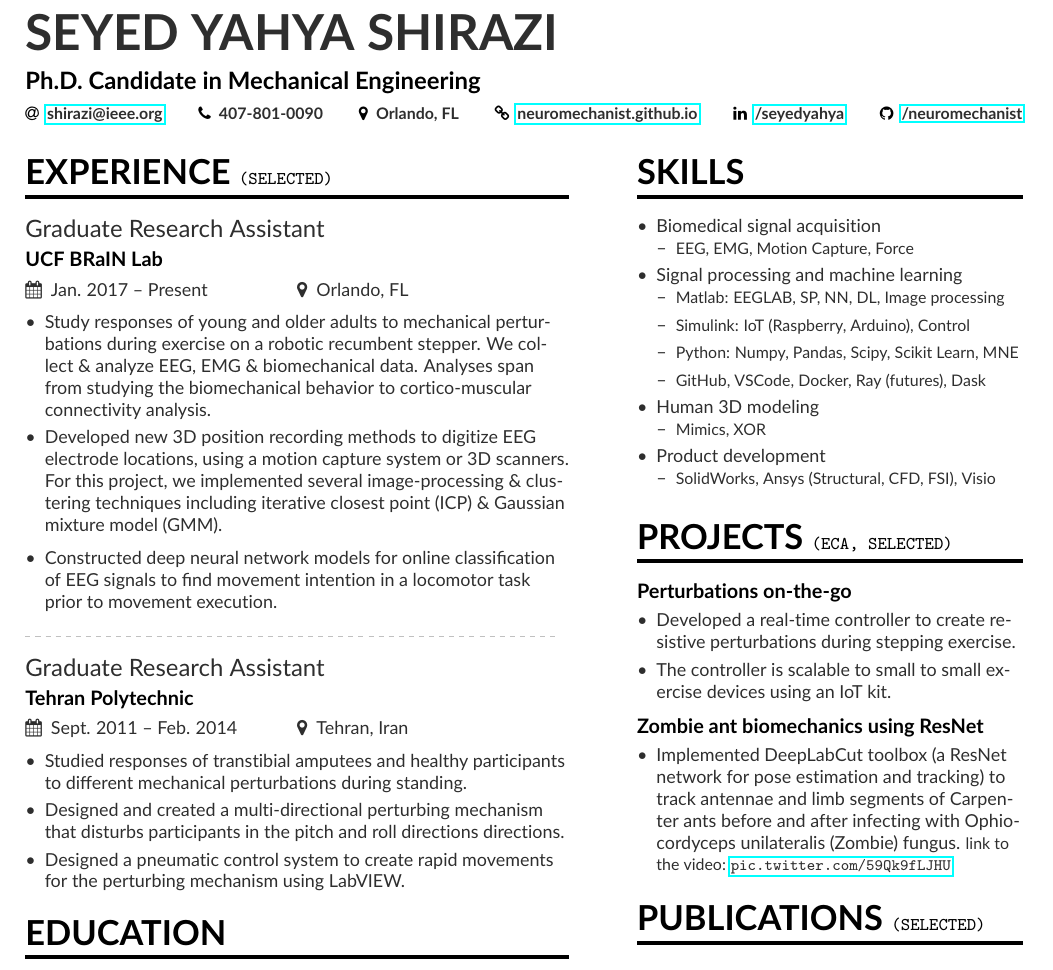
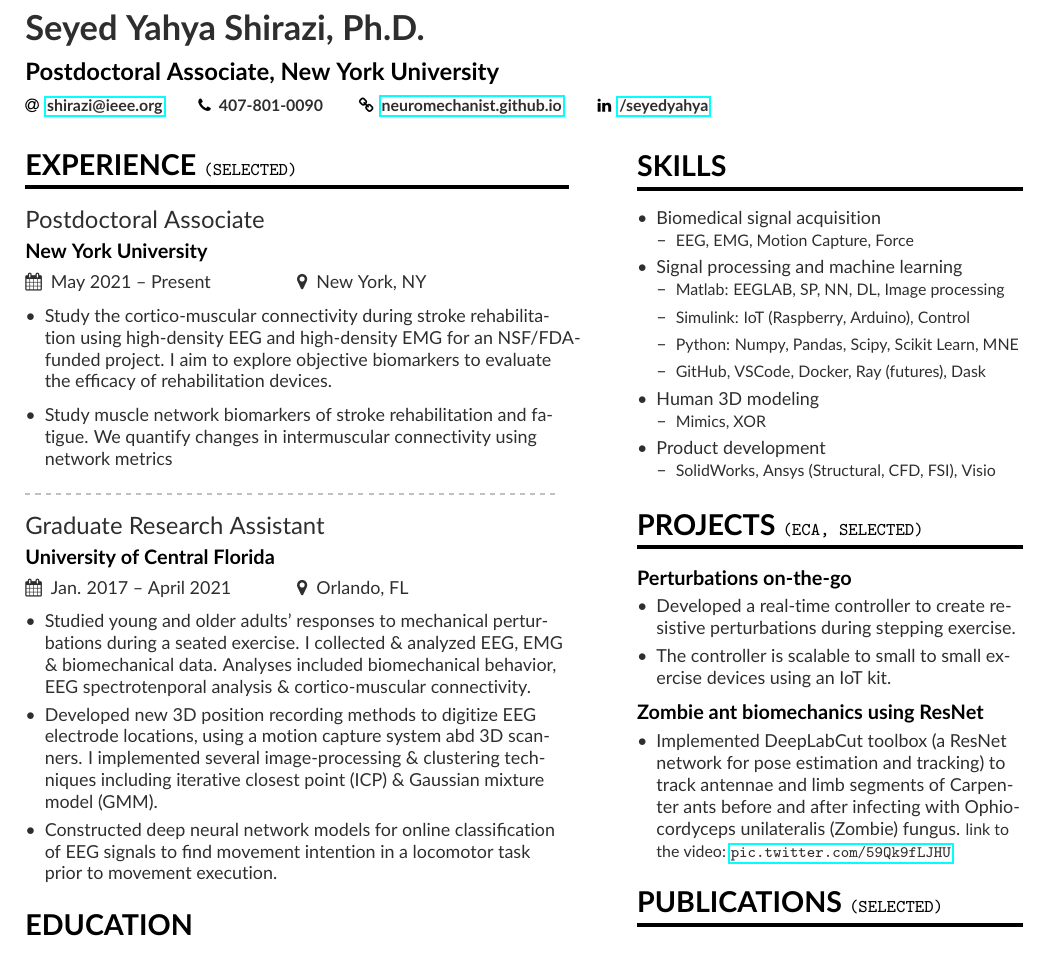
Before and after one commit to neuromechanist/Seyed-Yahya-Shirazi-Resume, a LaTeX CV (seyed.tex, which reads altacv.cls): part of the page, cut at the place of the change. Compiled offline with pdfLaTeX.

Commit message:
updated with the recent changrs

```diff
--- a/altacv.cls
+++ b/altacv.cls
@@ -154,7 +154,7 @@
   \begingroup
     \ifdef{\@photodiameter}{\begin{minipage}{\dimexpr\linewidth-\@photodiameter-2em}}{}%
     \raggedright\color{emphasis}%
-    {\Huge\bfseries\MakeUppercase{\@name}\par}
+    {\LARGE\bfseries{\@name}\par}
     \medskip
     {\large\bfseries\color{accent}\@tagline\par}
     \medskip
@@ -176,7 +176,7 @@
 \newcommand{\cvsection}[2][]{%
   \bigskip%
   \ifstrequal{#1}{}{}{\marginpar{\vspace*{\dimexpr1pt-\baselineskip}\raggedright\input{#1}}}%
-  {\color{heading}\LARGE\bfseries\MakeUppercase{#2}}\\[-1ex]%
+  {\color{heading}\Large\bfseries\MakeUppercase{#2}}\\[-1ex]%
   {\color{heading}\rule{\linewidth}{2pt}\par}\medskip
 }
 
--- a/seyed.tex
+++ b/seyed.tex
@@ -47,8 +47,8 @@
 \addbibresource{sample.bib}
 
 \begin{document}
-\name{Seyed Yahya Shirazi}
-\tagline{Ph.D. Candidate in Mechanical Engineering}
+\name{Seyed Yahya Shirazi, Ph.D.}
+\tagline{Postdoctoral Associate, New York University}
 % Cropped to square from https://en.wikipedia.org/wiki/Marissa_Mayer#/media/File:Marissa_Mayer_May_2014_(cropped).jpg, CC-BY 2.0
 %\photo{3.3cm}{profile.jpg}
 \personalinfo{%
@@ -57,12 +57,12 @@
   \email{\href{mailto:shirazi@ieee.org}{shirazi@ieee.org}}
   \phone{407-801-0090}
 %  \mailaddress{Address, Street, 00000 County}
-  \location{Orlando, FL}
+  % \location{New York, NY}
 %  \homepage{marissamayr.tumblr.com/}
 \homepage{\href{https://neuromechanist.github.io}{neuromechanist.github.io}}
 %  \twitter{\href{https://twitter.com/shirazi_en}{@shirazi\_en}}
 \linkedin{\href{https://www.linkedin.com/in/seyedyahya/}{/seyedyahya}}
-\github{\href{https://github.com/neuromechanist}{/neuromechanist}} % I'm just making this up though.
+% \github{\href{https://github.com/neuromechanist}{/neuromechanist}} % I'm just making this up though.
 %   \orcid{orcid.org/0000-0000-0000-0000} % Obviously making this up too. If you want to use this field (and also other academicons symbols), add "academicons" option to \documentclass{altacv}
 }
 
@@ -80,23 +80,23 @@
 %% \cvsection title in the "main" bar.
 \cvsection[side1]{Experience \small{\tt{(selected)}}}
 
-\cvevent{Graduate Research Assistant}{UCF BRaIN Lab}{Jan. 2017 -- Present}{Orlando, FL}
+\cvevent{Postdoctoral Associate}{New York University}{May 2021 -- Present}{New York, NY}
 \begin{itemize}
-\item Study responses of young and older adults to mechanical perturbations during exercise on a robotic recumbent stepper. We collect \& analyze EEG, EMG \& biomechanical data. Analyses span from studying the biomechanical behavior to cortico-muscular connectivity analysis.
-% \smallskip
-\item Developed new 3D position recording methods to digitize EEG electrode locations, using a motion capture system or 3D scanners. For this project, we implemented several image-processing \& clustering techniques including iterative closest point (ICP) \& Gaussian mixture model (GMM).
+\item Study the cortico-muscular connectivity during stroke rehabilitation using high-density EEG and high-density EMG for an NSF/FDA-funded project. I aim to explore objective biomarkers to evaluate the efficacy of rehabilitation devices.
 \smallskip
-\item Constructed deep neural network models for online classification of EEG signals to find movement intention in a locomotor task prior to movement execution.
+\item Study muscle network biomarkers of stroke rehabilitation and fatigue. We quantify changes in intermuscular connectivity using network metrics
 \end{itemize}
 
 \divider
 
-\cvevent{Graduate Research Assistant}{Tehran Polytechnic}{Sept. 2011 -- Feb. 2014}{Tehran, Iran}
+\cvevent{Graduate Research Assistant}{University of Central Florida}{Jan. 2017 -- April 2021}{Orlando, FL}
 \begin{itemize}
-\item Studied responses of transtibial amputees and healthy participants to different mechanical perturbations during standing.
-\item Designed and created a multi-directional perturbing mechanism that disturbs participants in the pitch and roll directions directions.
-\item Designed a pneumatic control system to create rapid movements for the perturbing mechanism using LabVIEW.
+\item Studied young and older adults' responses to mechanical perturbations during a seated exercise. I collected \& analyzed EEG, EMG \& biomechanical data. Analyses included biomechanical behavior, EEG spectrotenporal analysis \& cortico-muscular connectivity.
+\item Developed new 3D position recording methods to digitize EEG electrode locations, using a motion capture system abd 3D scanners. I implemented several image-processing \& clustering techniques including iterative closest point (ICP) \& Gaussian mixture model (GMM).
+
+\item Constructed deep neural network models for online classification of EEG signals to find movement intention in a locomotor task prior to movement execution.
 \end{itemize}
+
 %\divider
 
 \cvsection{Education}
```
Also changed, not shown: seyed.pdf, 3 other files.
